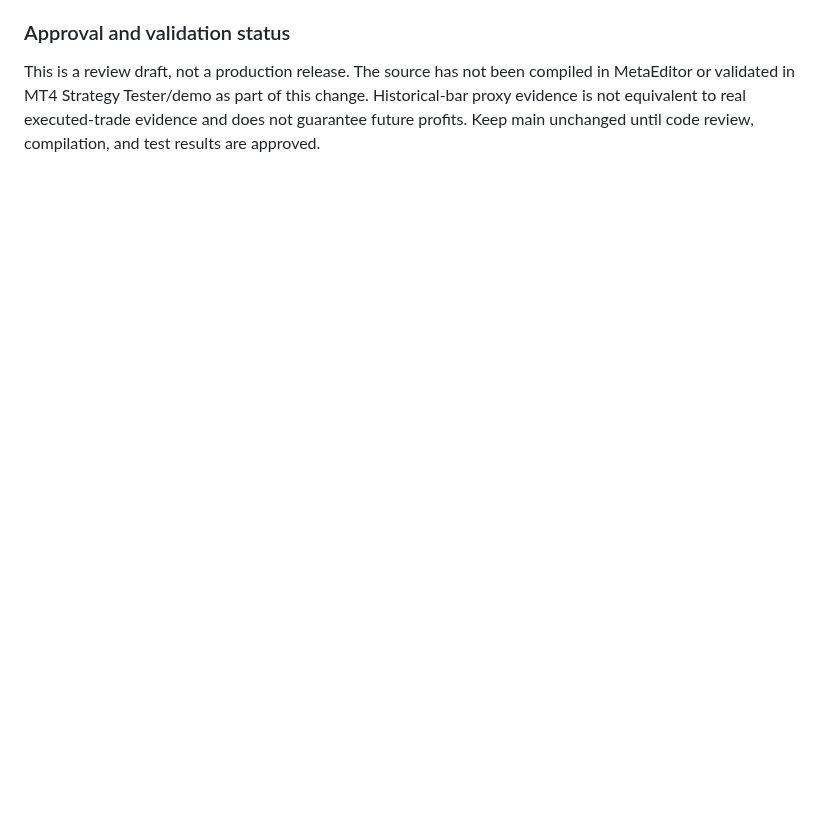
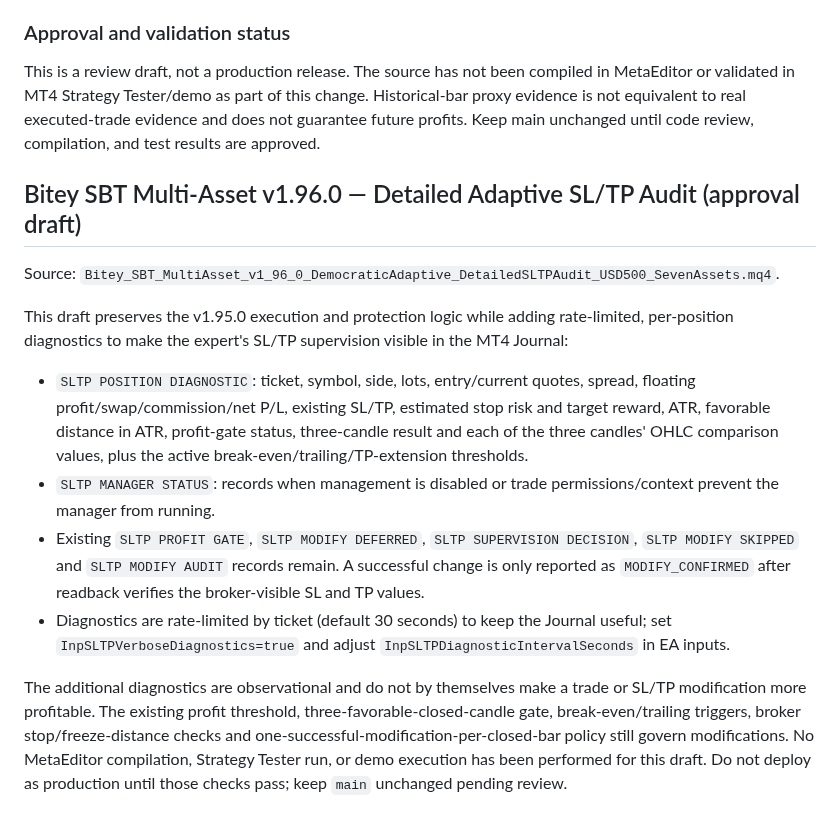
Before and after one commit to raylerr481/bitey-system-bots-trading, a Markdown page: README.md, the part around the change. Rendered like a GitHub page; blank space fills up the shorter version.

Commit message:
Document v1.96 detailed SLTP diagnostics

```diff
--- a/README.md
+++ b/README.md
@@ -387,3 +387,16 @@ The source is a reconstructed test build. Static checks passed for balanced deli
 
 ### Approval and validation status
 This is a review draft, not a production release. The source has not been compiled in MetaEditor or validated in MT4 Strategy Tester/demo as part of this change. Historical-bar proxy evidence is not equivalent to real executed-trade evidence and does not guarantee future profits. Keep main unchanged until code review, compilation, and test results are approved.
+
+
+## Bitey SBT Multi-Asset v1.96.0 — Detailed Adaptive SL/TP Audit (approval draft)
+
+Source: `Bitey_SBT_MultiAsset_v1_96_0_DemocraticAdaptive_DetailedSLTPAudit_USD500_SevenAssets.mq4`.
+
+This draft preserves the v1.95.0 execution and protection logic while adding rate-limited, per-position diagnostics to make the expert's SL/TP supervision visible in the MT4 Journal:
+- `SLTP POSITION DIAGNOSTIC`: ticket, symbol, side, lots, entry/current quotes, spread, floating profit/swap/commission/net P/L, existing SL/TP, estimated stop risk and target reward, ATR, favorable distance in ATR, profit-gate status, three-candle result and each of the three candles' OHLC comparison values, plus the active break-even/trailing/TP-extension thresholds.
+- `SLTP MANAGER STATUS`: records when management is disabled or trade permissions/context prevent the manager from running.
+- Existing `SLTP PROFIT GATE`, `SLTP MODIFY DEFERRED`, `SLTP SUPERVISION DECISION`, `SLTP MODIFY SKIPPED` and `SLTP MODIFY AUDIT` records remain. A successful change is only reported as `MODIFY_CONFIRMED` after readback verifies the broker-visible SL and TP values.
+- Diagnostics are rate-limited by ticket (default 30 seconds) to keep the Journal useful; set `InpSLTPVerboseDiagnostics=true` and adjust `InpSLTPDiagnosticIntervalSeconds` in EA inputs.
+
+The additional diagnostics are observational and do not by themselves make a trade or SL/TP modification more profitable. The existing profit threshold, three-favorable-closed-candle gate, break-even/trailing triggers, broker stop/freeze-distance checks and one-successful-modification-per-closed-bar policy still govern modifications. No MetaEditor compilation, Strategy Tester run, or demo execution has been performed for this draft. Do not deploy as production until those checks pass; keep `main` unchanged pending review.
```
